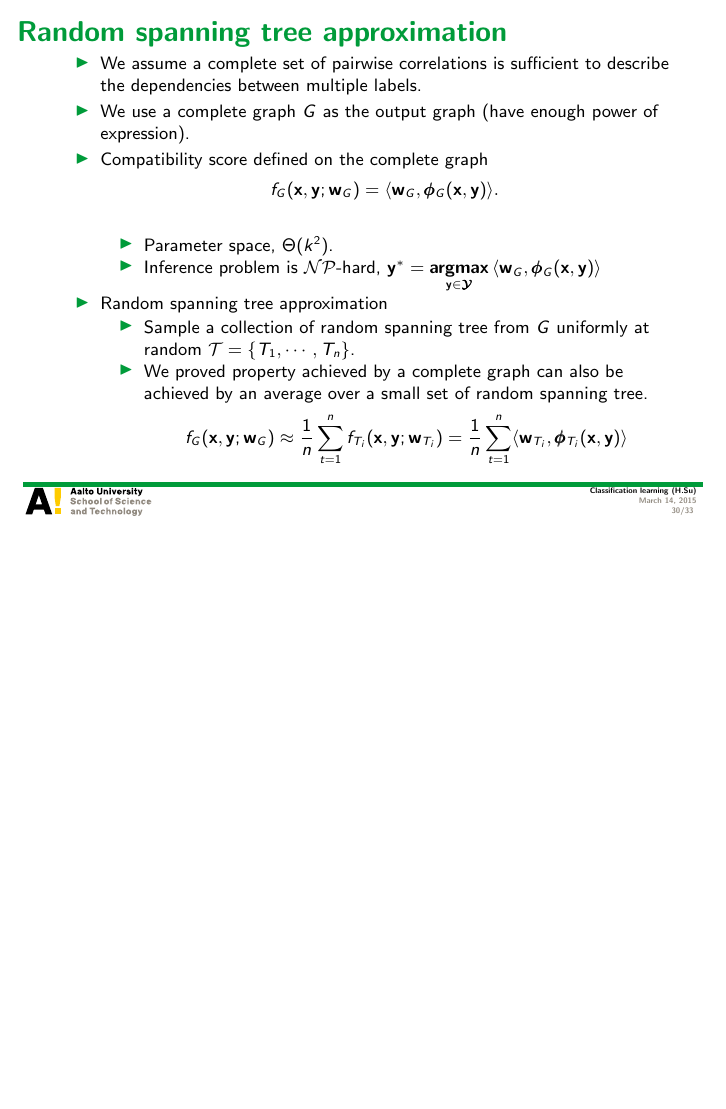
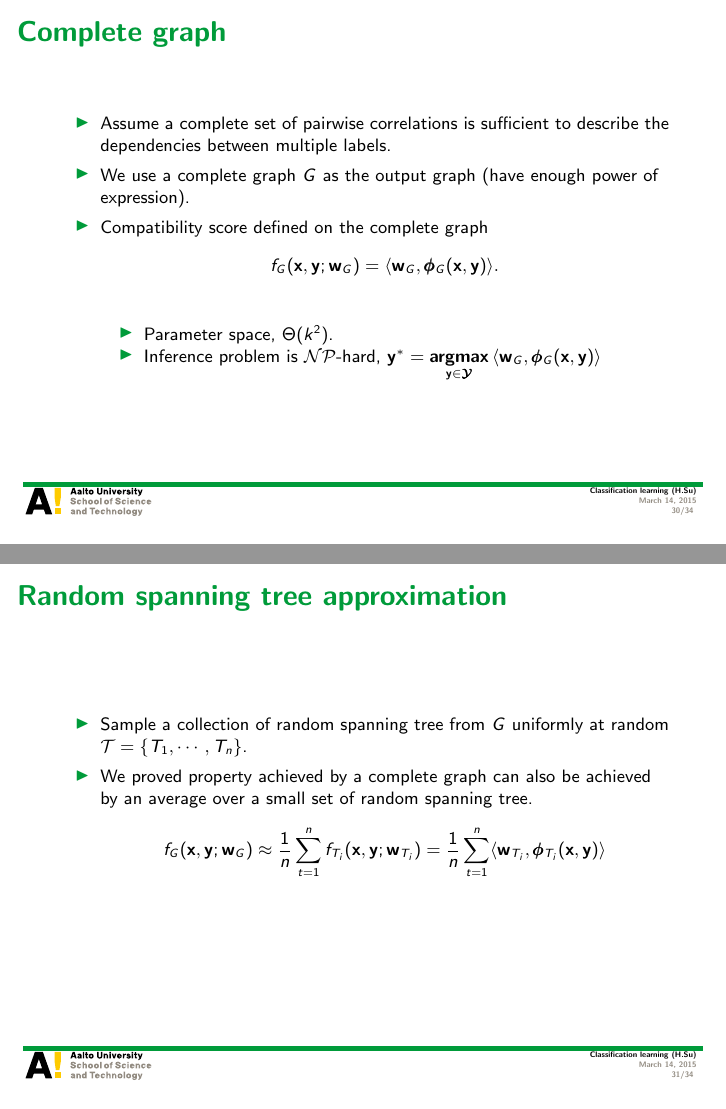
Before and after one commit to hongyusu/Posters_and_Presentations, LaTeX slides (Presentations/T61_6080_special_course_in_bioinformatics2/example.tex): page 30 of 33 before the commit and pages 30 and 31 of 34 after it, the two joined at a grey line, the shorter picture padded with empty space. Compiled offline with pdfLaTeX.

Commit message:
auto upload

```diff
--- a/Presentations/T61_6080_special_course_in_bioinformatics2/example.tex
+++ b/Presentations/T61_6080_special_course_in_bioinformatics2/example.tex
@@ -548,9 +548,9 @@
 
 
 
-\begin{frame}{Random spanning tree approximation}
+\begin{frame}{Complete graph}
 	\begin{itemize}
-		\item We assume a complete set of pairwise correlations is sufficient to describe the dependencies between multiple labels.
+		\item Assume a complete set of pairwise correlations is sufficient to describe the dependencies between multiple labels.
 		\item We use a complete graph $G$ as the output graph (have enough power of expression).
 		\item Compatibility score defined on the complete graph
 		\begin{align*}
@@ -561,19 +561,18 @@
 			\item Parameter space, $\Theta(k^2)$.
 			\item Inference problem is \nphard, $\vy^* = \underset{\vy\in\vYcal}{\argmax}\, \ip{\vw_G}{\phib_G(\vx,\vy)}$
 		\end{itemize}
-		\item Random spanning tree approximation
-		\begin{itemize}
-			\footnotesize
-			\item Sample a collection of random spanning tree from $G$ uniformly at random $\Tcal = \{T_1,\cdots,T_n\}$.
-			\item We proved property achieved by a complete graph can also be achieved by an average over a small set of random spanning tree.
-			\begin{align*}
-				f_G(\vx,\vy;\vw_G) \approx \frac{1}{n}\sum_{t=1}^nf_{T_i}(\vx,\vy;\vw_{T_i}) = \frac{1}{n}\sum_{t=1}^n\ip{\vw_{T_i}}{\phib_{T_i}(\vx,\vy)}
-			\end{align*}
-		\end{itemize}
 	\end{itemize}
 \end{frame}
 
-
+\begin{frame}{Random spanning tree approximation}
+	\begin{itemize}
+		\item Sample a collection of random spanning tree from $G$ uniformly at random $\Tcal = \{T_1,\cdots,T_n\}$.
+		\item We proved property achieved by a complete graph can also be achieved by an average over a small set of random spanning tree.
+		\begin{align*}
+			f_G(\vx,\vy;\vw_G) \approx \frac{1}{n}\sum_{t=1}^nf_{T_i}(\vx,\vy;\vw_{T_i}) = \frac{1}{n}\sum_{t=1}^n\ip{\vw_{T_i}}{\phib_{T_i}(\vx,\vy)}
+		\end{align*}
+	\end{itemize}
+\end{frame}
 
 \begin{frame}[allowframebreaks]{Bibliography}
 %\bibliographystyle{plain}
```
Also changed, not shown: Presentations/T61_6080_special_course_in_bioinformatics2/example.bbl (deleted), 4 other files.
